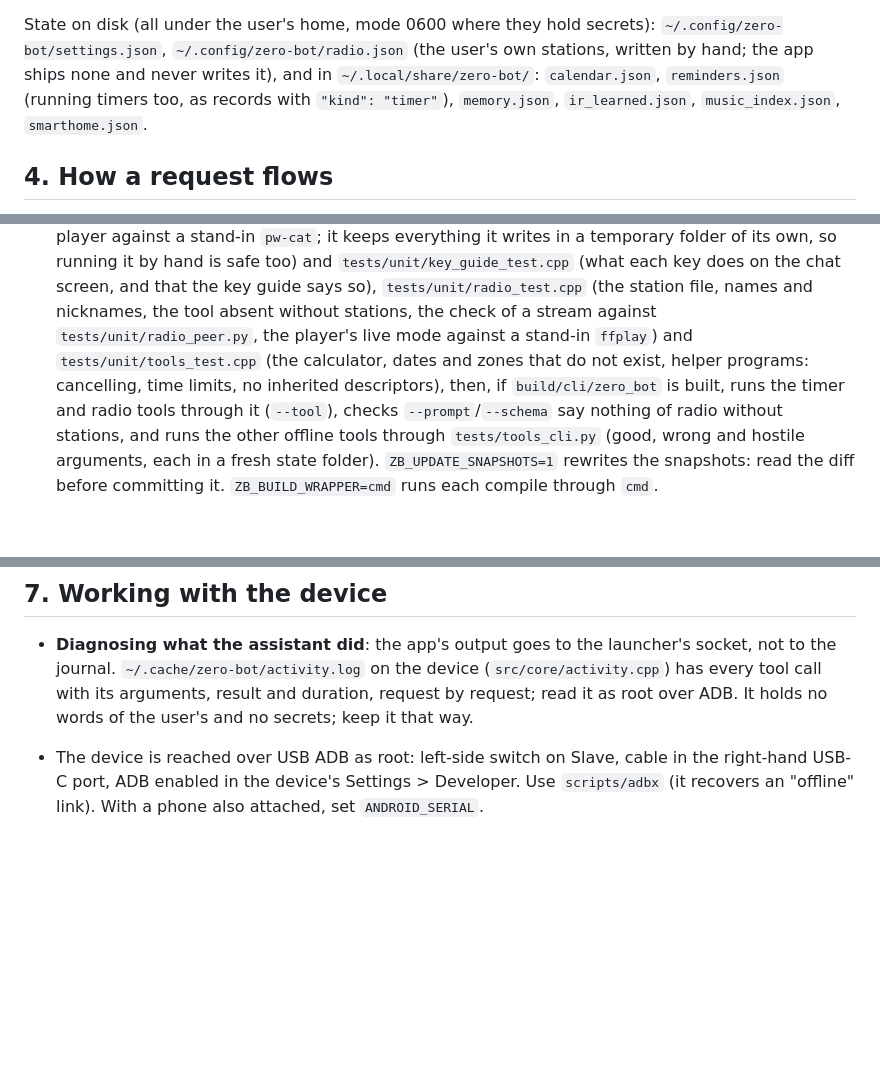
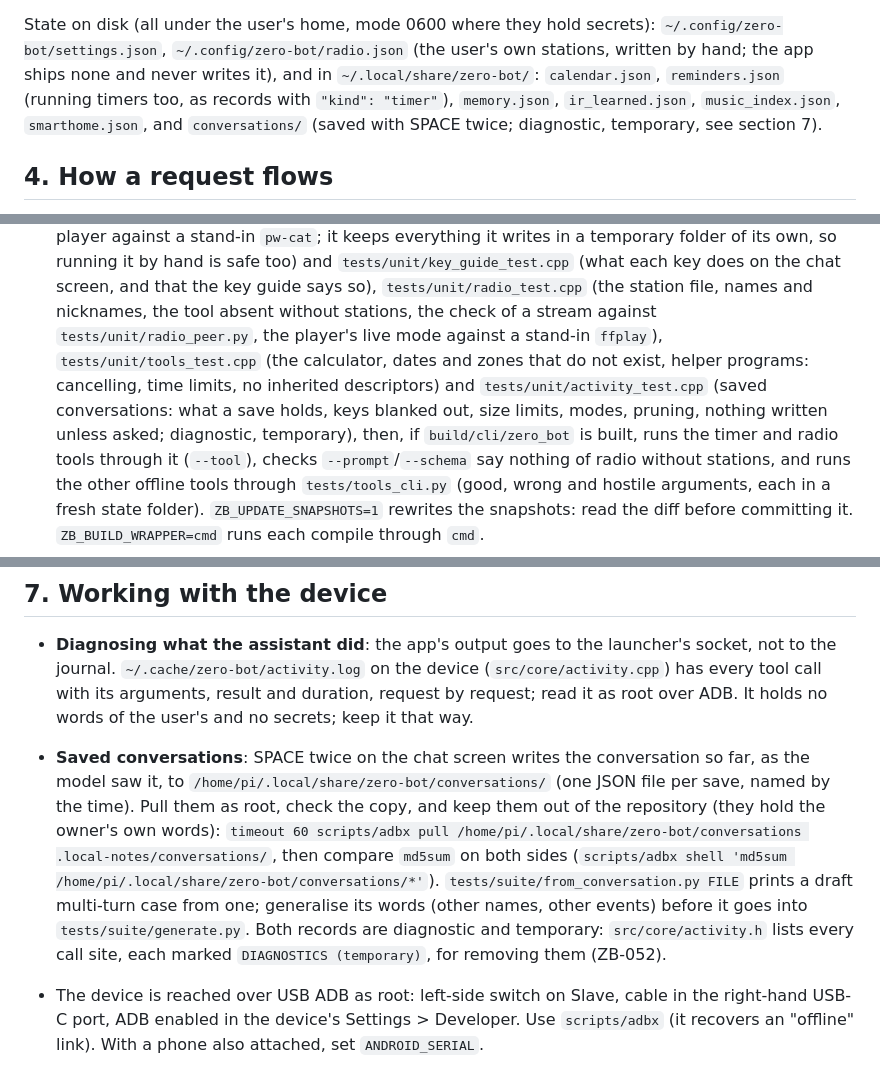
Before and after one commit to cjct-dev/zero-bot, a Markdown page: AGENTS.md, 3 parts joined by grey strips. Drawn GitHub-style; blank space fills up the shorter version.

```diff
--- a/AGENTS.md
+++ b/AGENTS.md
@@ -75,7 +75,8 @@ State on disk (all under the user's home, mode 0600 where they hold secrets):
 `~/.config/zero-bot/settings.json`, `~/.config/zero-bot/radio.json` (the user's own stations,
 written by hand; the app ships none and never writes it), and in `~/.local/share/zero-bot/`: `calendar.json`,
 `reminders.json` (running timers too, as records with `"kind": "timer"`), `memory.json`,
-`ir_learned.json`, `music_index.json`, `smarthome.json`.
+`ir_learned.json`, `music_index.json`, `smarthome.json`, and `conversations/` (saved with SPACE
+twice; diagnostic, temporary, see section 7).
 
 ## 4. How a request flows
 
@@ -186,8 +187,10 @@ What exists:
   `tests/unit/key_guide_test.cpp` (what each key does on the chat screen, and that the key guide
   says so), `tests/unit/radio_test.cpp` (the station file, names and nicknames, the tool absent
   without stations, the check of a stream against `tests/unit/radio_peer.py`, the player's live
-  mode against a stand-in `ffplay`) and `tests/unit/tools_test.cpp` (the calculator, dates and
-  zones that do not exist, helper programs: cancelling, time limits, no inherited descriptors),
+  mode against a stand-in `ffplay`), `tests/unit/tools_test.cpp` (the calculator, dates and
+  zones that do not exist, helper programs: cancelling, time limits, no inherited descriptors) and
+  `tests/unit/activity_test.cpp` (saved conversations: what a save holds, keys blanked out, size
+  limits, modes, pruning, nothing written unless asked; diagnostic, temporary),
   then, if `build/cli/zero_bot` is built, runs the timer and radio tools through it (`--tool`),
   checks `--prompt`/`--schema` say nothing of radio without stations, and runs the other offline
   tools through `tests/tools_cli.py` (good, wrong and hostile arguments, each in a fresh state
@@ -284,6 +287,16 @@ key, real audio), say so plainly rather than implying it was.
   the journal. `~/.cache/zero-bot/activity.log` on the device (`src/core/activity.cpp`) has every
   tool call with its arguments, result and duration, request by request; read it as root over ADB.
   It holds no words of the user's and no secrets; keep it that way.
+- **Saved conversations**: SPACE twice on the chat screen writes the conversation so far, as the
+  model saw it, to `/home/pi/.local/share/zero-bot/conversations/` (one JSON file per save, named
+  by the time). Pull them as root, check the copy, and keep them out of the repository (they hold
+  the owner's own words):
+  `timeout 60 scripts/adbx pull /home/pi/.local/share/zero-bot/conversations .local-notes/conversations/`,
+  then compare `md5sum` on both sides (`scripts/adbx shell 'md5sum /home/pi/.local/share/zero-bot/conversations/*'`).
+  `tests/suite/from_conversation.py FILE` prints a draft multi-turn case from one; generalise its
+  words (other names, other events) before it goes into `tests/suite/generate.py`.
+  Both records are diagnostic and temporary: `src/core/activity.h` lists every call site, each
+  marked `DIAGNOSTICS (temporary)`, for removing them (ZB-052).
 
 - The device is reached over USB ADB as root: left-side switch on Slave, cable in the
   right-hand USB-C port, ADB enabled in the device's Settings > Developer. Use `scripts/adbx`
```
Also changed, not shown: README.md (+30 -8 lines), docs/screenshots/keys.png.
